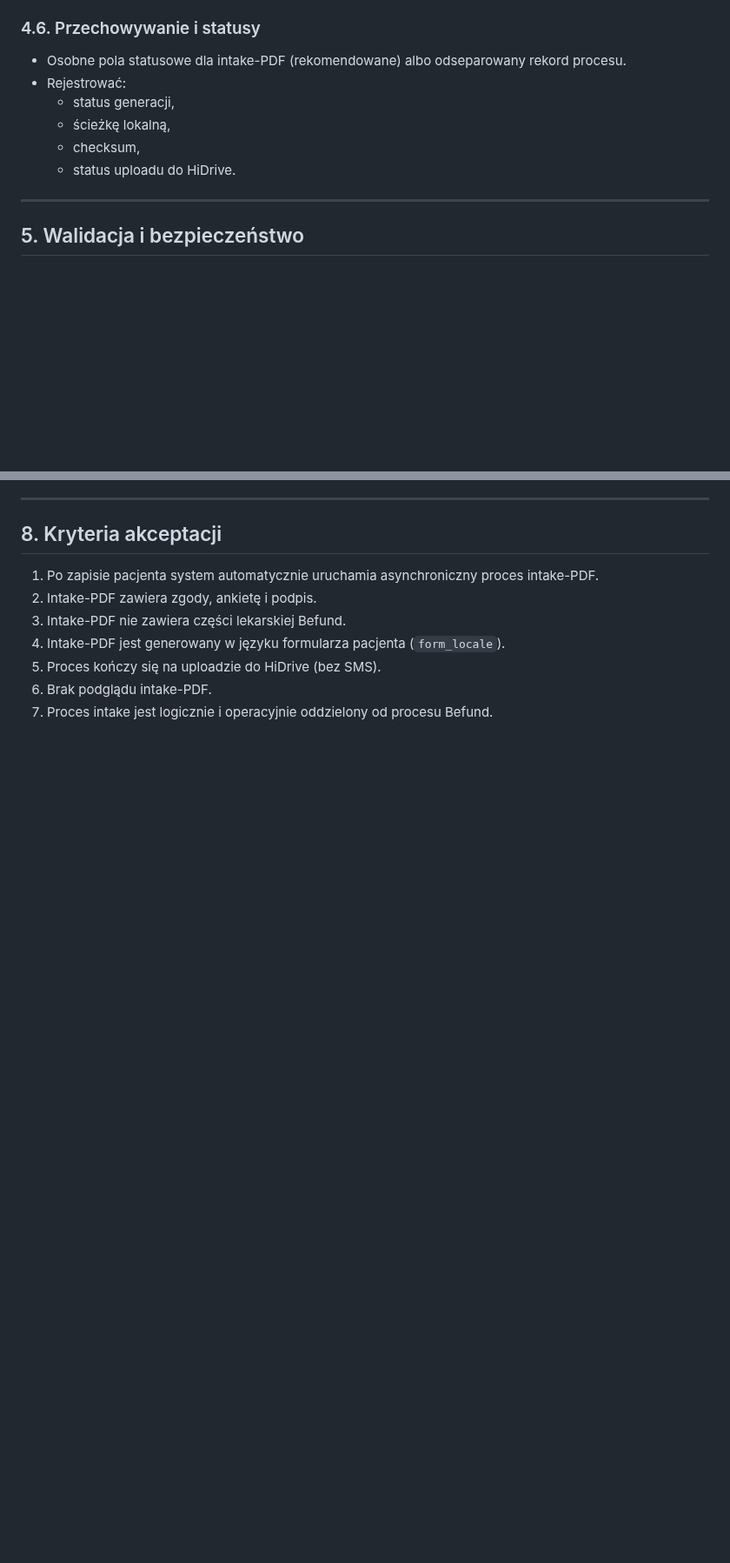
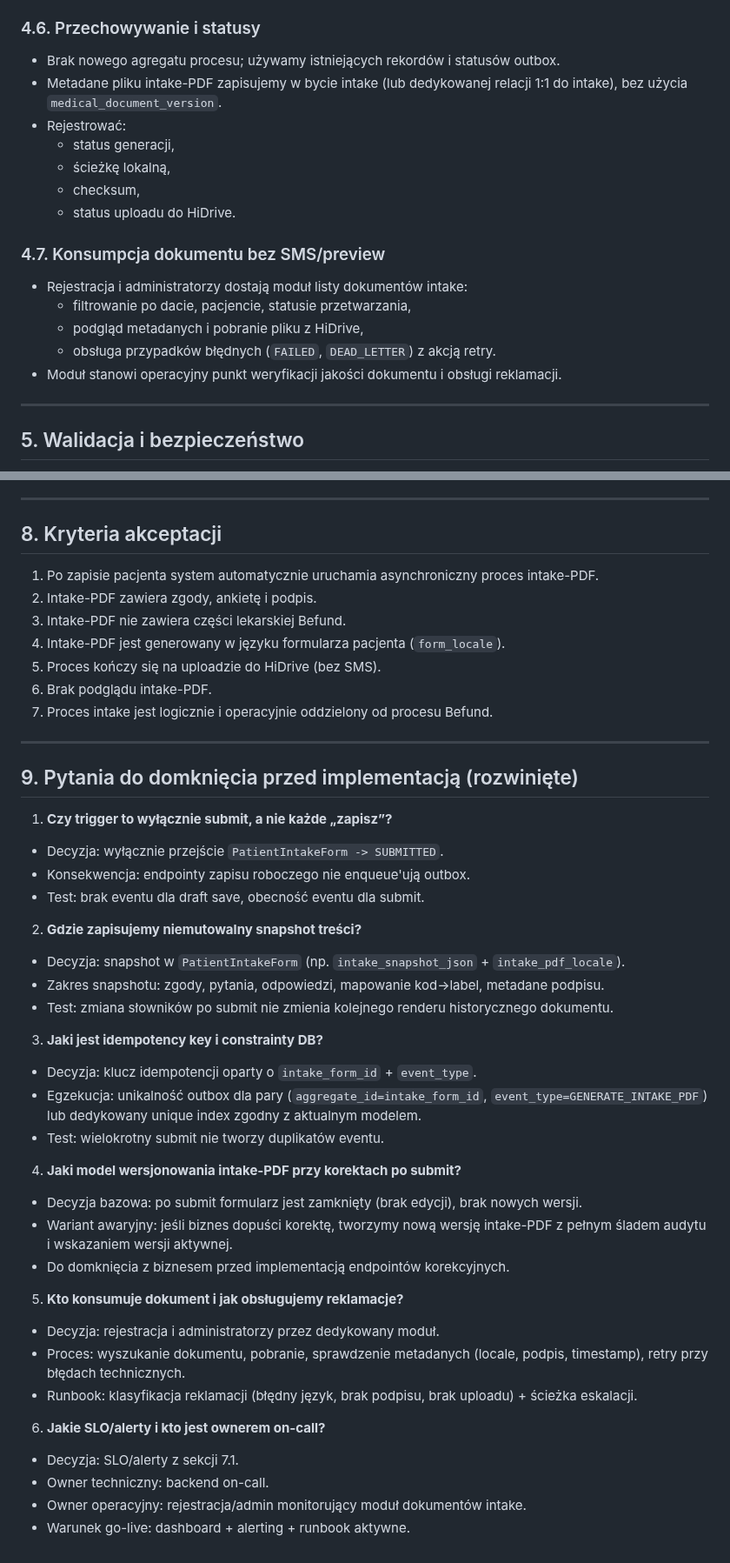
Before and after one commit to piotrpopiolek/cogitomedic, a Markdown page: .cursor/plans/pdf-intake-consents-signature.plan.md, 2 parts joined by grey strips. Shown at 87% size. Drawn GitHub-style; blank space fills up the shorter version.

```diff
--- a/.cursor/plans/pdf-intake-consents-signature.plan.md
+++ b/.cursor/plans/pdf-intake-consents-signature.plan.md
@@ -142,12 +117,21 @@ Minimalny układ:
 
 ### 4.6. Przechowywanie i statusy
 
-- Osobne pola statusowe dla intake-PDF (rekomendowane) albo odseparowany rekord procesu.
+- Brak nowego agregatu procesu; używamy istniejących rekordów i statusów outbox.
+- Metadane pliku intake-PDF zapisujemy w bycie intake (lub dedykowanej relacji 1:1 do intake), bez użycia `medical_document_version`.
 - Rejestrować:
   - status generacji,
   - ścieżkę lokalną,
   - checksum,
   - status uploadu do HiDrive.
+
+### 4.7. Konsumpcja dokumentu bez SMS/preview
+
+- Rejestracja i administratorzy dostają moduł listy dokumentów intake:
+  - filtrowanie po dacie, pacjencie, statusie przetwarzania,
+  - podgląd metadanych i pobranie pliku z HiDrive,
+  - obsługa przypadków błędnych (`FAILED`, `DEAD_LETTER`) z akcją retry.
+- Moduł stanowi operacyjny punkt weryfikacji jakości dokumentu i obsługi reklamacji.
 
 ---
 
@@ -220,3 +248,33 @@ Minimalny układ:
 5. Proces kończy się na uploadzie do HiDrive (bez SMS).
 6. Brak podglądu intake-PDF.
 7. Proces intake jest logicznie i operacyjnie oddzielony od procesu Befund.
+
+---
+
+## 9. Pytania do domknięcia przed implementacją (rozwinięte)
+
+1. **Czy trigger to wyłącznie submit, a nie każde „zapisz”?**
+  - Decyzja: wyłącznie przejście `PatientIntakeForm -> SUBMITTED`.
+  - Konsekwencja: endpointy zapisu roboczego nie enqueue'ują outbox.
+  - Test: brak eventu dla draft save, obecność eventu dla submit.
+2. **Gdzie zapisujemy niemutowalny snapshot treści?**
+  - Decyzja: snapshot w `PatientIntakeForm` (np. `intake_snapshot_json` + `intake_pdf_locale`).
+  - Zakres snapshotu: zgody, pytania, odpowiedzi, mapowanie kod->label, metadane podpisu.
+  - Test: zmiana słowników po submit nie zmienia kolejnego renderu historycznego dokumentu.
+3. **Jaki jest idempotency key i constrainty DB?**
+  - Decyzja: klucz idempotencji oparty o `intake_form_id` + `event_type`.
+  - Egzekucja: unikalność outbox dla pary (`aggregate_id=intake_form_id`, `event_type=GENERATE_INTAKE_PDF`) lub dedykowany unique index zgodny z aktualnym modelem.
+  - Test: wielokrotny submit nie tworzy duplikatów eventu.
+4. **Jaki model wersjonowania intake-PDF przy korektach po submit?**
+  - Decyzja bazowa: po submit formularz jest zamknięty (brak edycji), brak nowych wersji.
+  - Wariant awaryjny: jeśli biznes dopuści korektę, tworzymy nową wersję intake-PDF z pełnym śladem audytu i wskazaniem wersji aktywnej.
+  - Do domknięcia z biznesem przed implementacją endpointów korekcyjnych.
+5. **Kto konsumuje dokument i jak obsługujemy reklamacje?**
+  - Decyzja: rejestracja i administratorzy przez dedykowany moduł.
+  - Proces: wyszukanie dokumentu, pobranie, sprawdzenie metadanych (locale, podpis, timestamp), retry przy błędach technicznych.
+  - Runbook: klasyfikacja reklamacji (błędny język, brak podpisu, brak uploadu) + ścieżka eskalacji.
+6. **Jakie SLO/alerty i kto jest ownerem on-call?**
+  - Decyzja: SLO/alerty z sekcji 7.1.
+  - Owner techniczny: backend on-call.
+  - Owner operacyjny: rejestracja/admin monitorujący moduł dokumentów intake.
+  - Warunek go-live: dashboard + alerting + runbook aktywne.
```
Also changed, not shown: other parts of .cursor/plans/pdf-intake-consents-signature.plan.md (+68 -49 lines).
